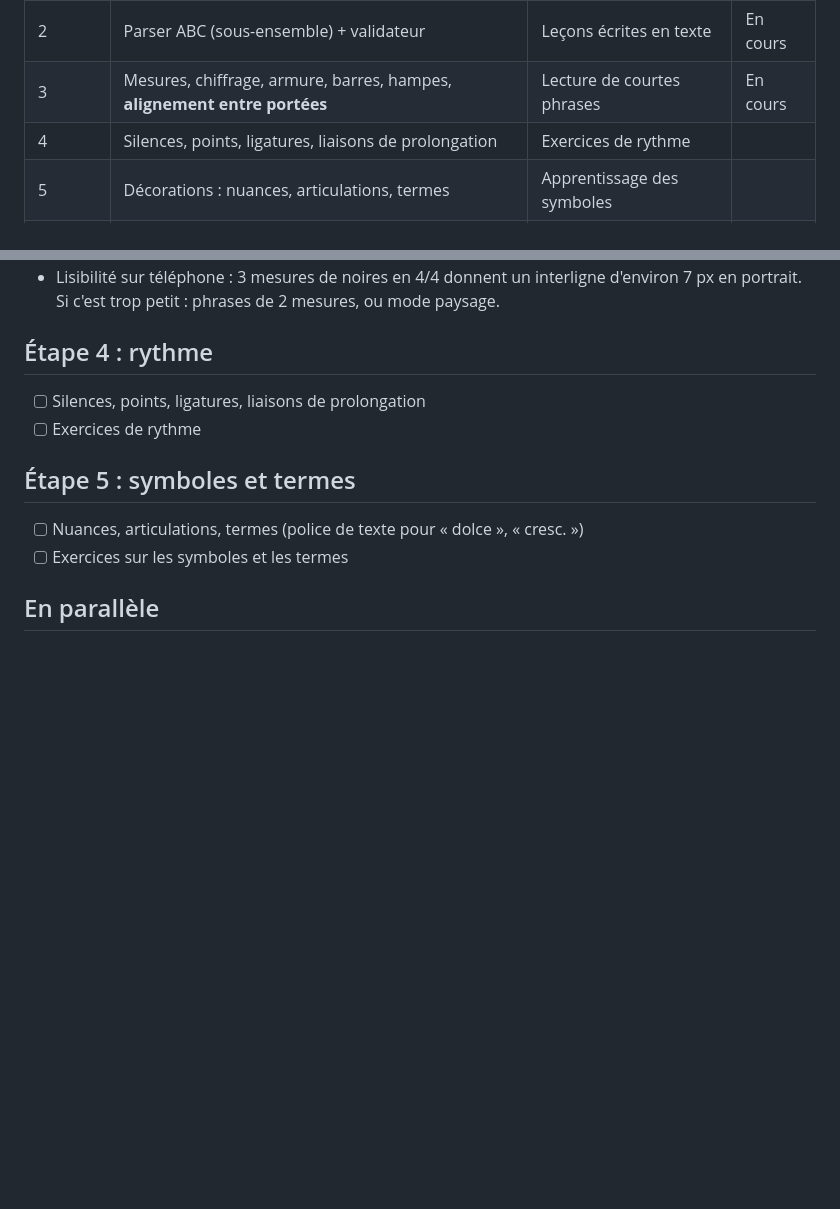
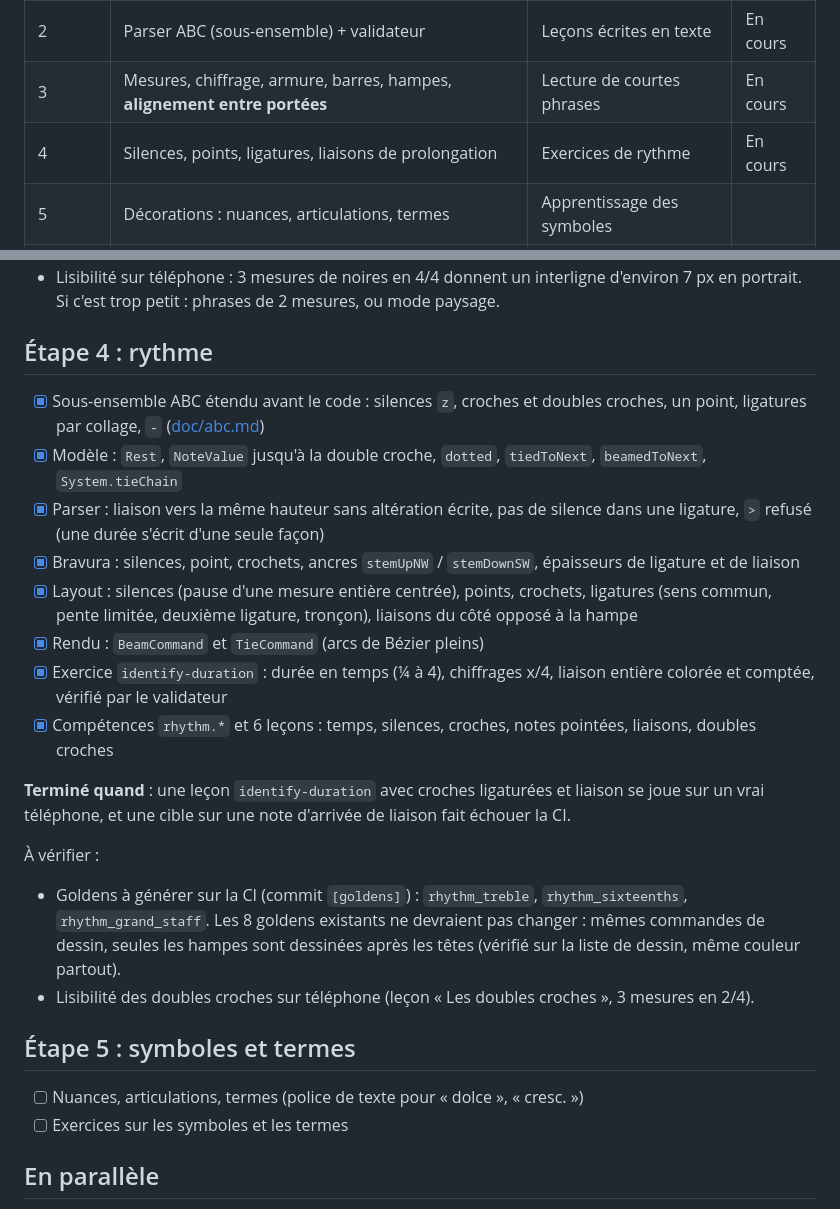
Before and after one commit to CallMeTrinity/nobemol, a Markdown page: ROADMAP.md, 2 parts joined by grey strips. Drawn GitHub-style; blank space fills up the shorter version.

Commit message:
docs: roadmap step 4 progress [goldens]

```diff
--- a/ROADMAP.md
+++ b/ROADMAP.md
@@ -12,7 +12,7 @@ Le produit et les décisions techniques sont dans [IDEA.md](IDEA.md).
 | 1 | Modèle avec grande portée, rendu portée + clé + **une note** | **MVP** : lecture de notes | En cours |
 | 2 | Parser ABC (sous-ensemble) + validateur | Leçons écrites en texte | En cours |
 | 3 | Mesures, chiffrage, armure, barres, hampes, **alignement entre portées** | Lecture de courtes phrases | En cours |
-| 4 | Silences, points, ligatures, liaisons de prolongation | Exercices de rythme | |
+| 4 | Silences, points, ligatures, liaisons de prolongation | Exercices de rythme | En cours |
 | 5 | Décorations : nuances, articulations, termes | Apprentissage des symboles | |
 | Plus tard | Accords, n-olets, liaisons d'expression | Au besoin | |
 
@@ -81,8 +81,21 @@ Le produit et les décisions techniques sont dans [IDEA.md](IDEA.md).
 
 ## Étape 4 : rythme
 
-- [ ] Silences, points, ligatures, liaisons de prolongation
-- [ ] Exercices de rythme
+- [x] Sous-ensemble ABC étendu avant le code : silences `z`, croches et doubles croches, un point, ligatures par collage, `-` ([doc/abc.md](nobemol-app/packages/notation/doc/abc.md))
+- [x] Modèle : `Rest`, `NoteValue` jusqu'à la double croche, `dotted`, `tiedToNext`, `beamedToNext`, `System.tieChain`
+- [x] Parser : liaison vers la même hauteur sans altération écrite, pas de silence dans une ligature, `>` refusé (une durée s'écrit d'une seule façon)
+- [x] Bravura : silences, point, crochets, ancres `stemUpNW` / `stemDownSW`, épaisseurs de ligature et de liaison
+- [x] Layout : silences (pause d'une mesure entière centrée), points, crochets, ligatures (sens commun, pente limitée, deuxième ligature, tronçon), liaisons du côté opposé à la hampe
+- [x] Rendu : `BeamCommand` et `TieCommand` (arcs de Bézier pleins)
+- [x] Exercice `identify-duration` : durée en temps (¼ à 4), chiffrages x/4, liaison entière colorée et comptée, vérifié par le validateur
+- [x] Compétences `rhythm.*` et 6 leçons : temps, silences, croches, notes pointées, liaisons, doubles croches
+
+**Terminé quand** : une leçon `identify-duration` avec croches ligaturées et liaison se joue sur un vrai téléphone, et une cible sur une note d'arrivée de liaison fait échouer la CI.
+
+À vérifier :
+
+- Goldens à générer sur la CI (commit `[goldens]`) : `rhythm_treble`, `rhythm_sixteenths`, `rhythm_grand_staff`. Les 8 goldens existants ne devraient pas changer : mêmes commandes de dessin, seules les hampes sont dessinées après les têtes (vérifié sur la liste de dessin, même couleur partout).
+- Lisibilité des doubles croches sur téléphone (leçon « Les doubles croches », 3 mesures en 2/4).
 
 ## Étape 5 : symboles et termes
 
```
Also changed, not shown: IDEA.md (+3 -1 lines).
